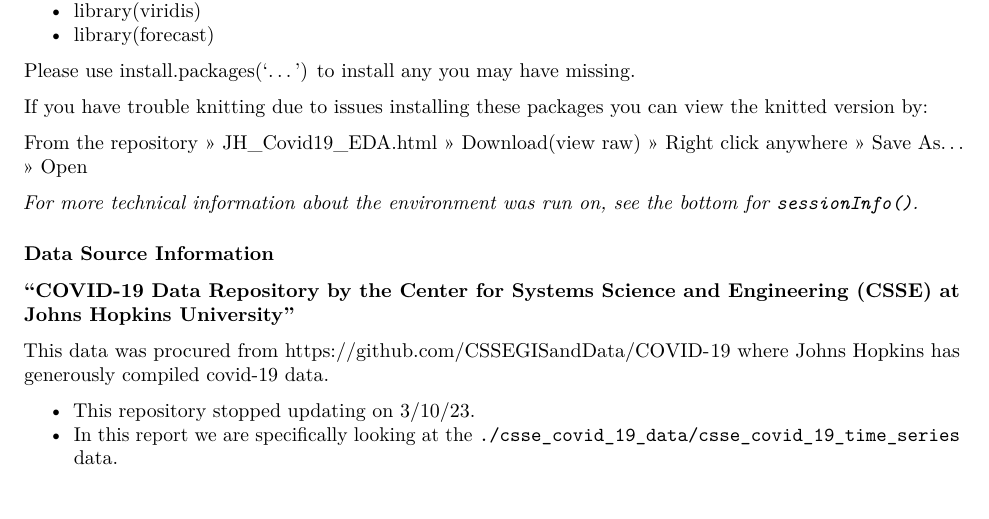
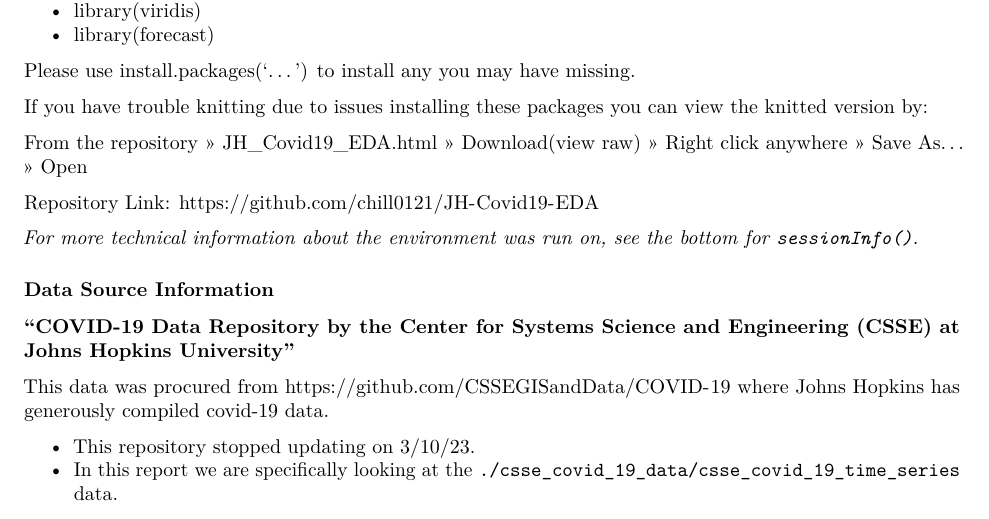
Before and after one commit to chill0121/JH-Covid19-EDA, an R Markdown document (JH_Covid19_EDA.Rmd): part of page 1 of 12, cut so that both start at the same text. Rendered offline with R 4.5, knitr and Pandoc, then LaTeX, with nearby package versions; some code elsewhere in the file could not run offline.

Commit message:
Update JH_Covid19_EDA.Rmd

```diff
--- a/JH_Covid19_EDA.Rmd
+++ b/JH_Covid19_EDA.Rmd
@@ -28,6 +28,8 @@
 If you have trouble knitting due to issues installing these packages you can view the knitted version by:
 
 From the repository >> JH_Covid19_EDA.html >> Download(view raw) >> Right click anywhere >> Save As... >> Open
+
+Repository Link: <https://github.com/chill0121/JH-Covid19-EDA>
 
 *For more technical information about the environment was run on, see the bottom for `sessionInfo()`.*
 
```
